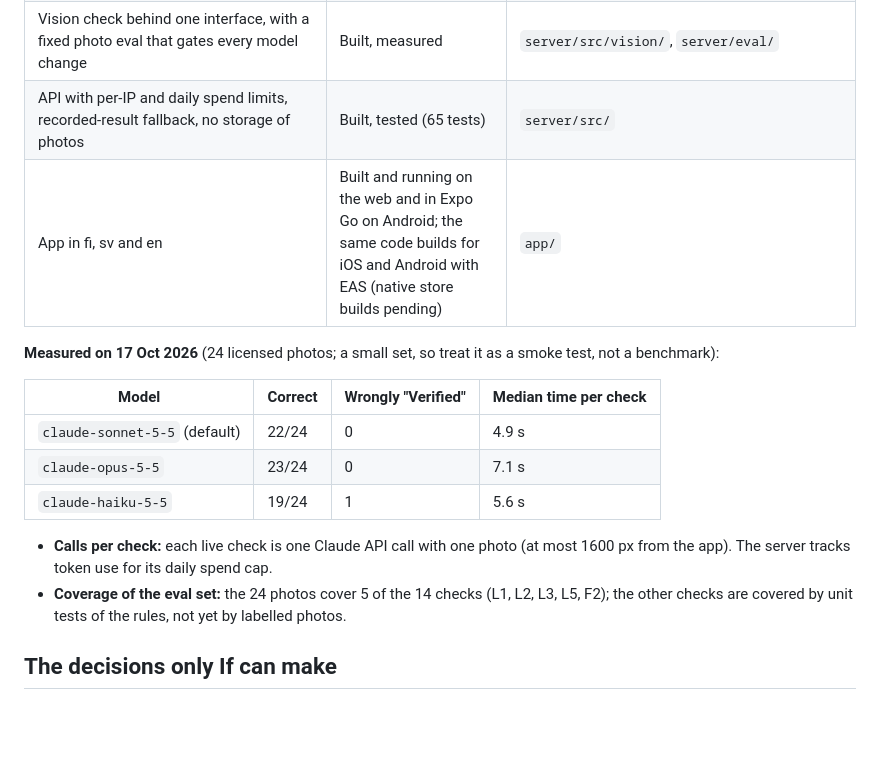
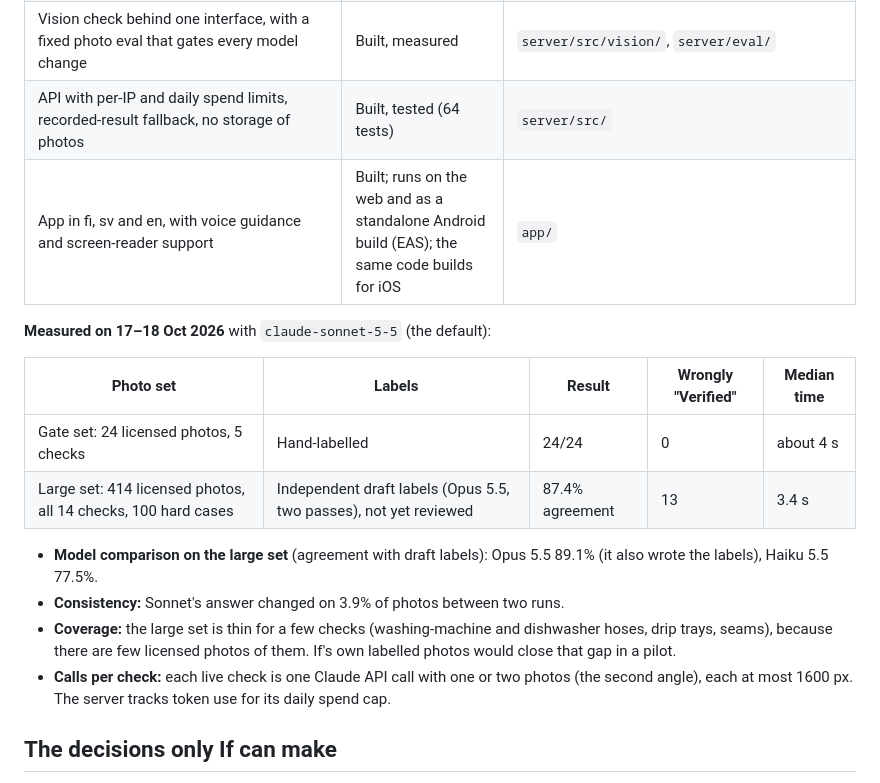
Before and after one commit to Wicflow-Oy/jx26-prepared-home, a Markdown page: docs/IMPLEMENTING-AT-IF.md, the part around the change. Drawn GitHub-style; blank space fills up the shorter version.

Commit message:
Update the implementation guide with the final eval numbers and test counts

```diff
--- a/docs/IMPLEMENTING-AT-IF.md
+++ b/docs/IMPLEMENTING-AT-IF.md
@@ -8,19 +8,20 @@ Prepared Home is a voluntary moving-day check-up inside the home insurance app.
 | Check catalogue: 14 checks (flat 11, house 14, cottage 13) with fixed criteria; each check shows the related clause of If's home terms OMA 200.27, quoted verbatim in Finnish, Swedish and If's official English (protective instructions, one exclusion, and If's home guide where the terms are silent) | Built, unit-tested | `packages/engine/src/checks.ts`, `packages/engine/src/data/clauses.ts` |
 | Rules: verdicts (Verified / Retake / Fix first), due dates, status per risk, reminders, Home Card, the claim-time decision | Built, unit-tested (79 tests) | `packages/engine/src/` (`verdict.ts`, `status.ts`, `reminders.ts`, `homeCard.ts`, `adjuster.ts`) |
 | Vision check behind one interface, with a fixed photo eval that gates every model change | Built, measured | `server/src/vision/`, `server/eval/` |
-| API with per-IP and daily spend limits, recorded-result fallback, no storage of photos | Built, tested (65 tests) | `server/src/` |
-| App in fi, sv and en | Built and running on the web and in Expo Go on Android; the same code builds for iOS and Android with EAS (native store builds pending) | `app/` |
+| API with per-IP and daily spend limits, recorded-result fallback, no storage of photos | Built, tested (64 tests) | `server/src/` |
+| App in fi, sv and en, with voice guidance and screen-reader support | Built; runs on the web and as a standalone Android build (EAS); the same code builds for iOS | `app/` |
 
-**Measured on 17 Oct 2026** (24 licensed photos; a small set, so treat it as a smoke test, not a benchmark):
+**Measured on 17–18 Oct 2026** with `claude-sonnet-5-5` (the default):
 
-| Model | Correct | Wrongly "Verified" | Median time per check |
-|---|---|---|---|
-| `claude-sonnet-5-5` (default) | 22/24 | 0 | 4.9 s |
-| `claude-opus-5-5` | 23/24 | 0 | 7.1 s |
-| `claude-haiku-5-5` | 19/24 | 1 | 5.6 s |
+| Photo set | Labels | Result | Wrongly "Verified" | Median time |
+|---|---|---|---|---|
+| Gate set: 24 licensed photos, 5 checks | Hand-labelled | 24/24 | 0 | about 4 s |
+| Large set: 414 licensed photos, all 14 checks, 100 hard cases | Independent draft labels (Opus 5.5, two passes), not yet reviewed | 87.4% agreement | 13 | 3.4 s |
 
-- **Calls per check:** each live check is one Claude API call with one photo (at most 1600 px from the app). The server tracks token use for its daily spend cap.
-- **Coverage of the eval set:** the 24 photos cover 5 of the 14 checks (L1, L2, L3, L5, F2); the other checks are covered by unit tests of the rules, not yet by labelled photos.
+- **Model comparison on the large set** (agreement with draft labels): Opus 5.5 89.1% (it also wrote the labels), Haiku 5.5 77.5%.
+- **Consistency:** Sonnet's answer changed on 3.9% of photos between two runs.
+- **Coverage:** the large set is thin for a few checks (washing-machine and dishwasher hoses, drip trays, seams), because there are few licensed photos of them. If's own labelled photos would close that gap in a pilot.
+- **Calls per check:** each live check is one Claude API call with one or two photos (the second angle), each at most 1600 px. The server tracks token use for its daily spend cap.
 
 ## The decisions only If can make
 1. **The reward.**
```
